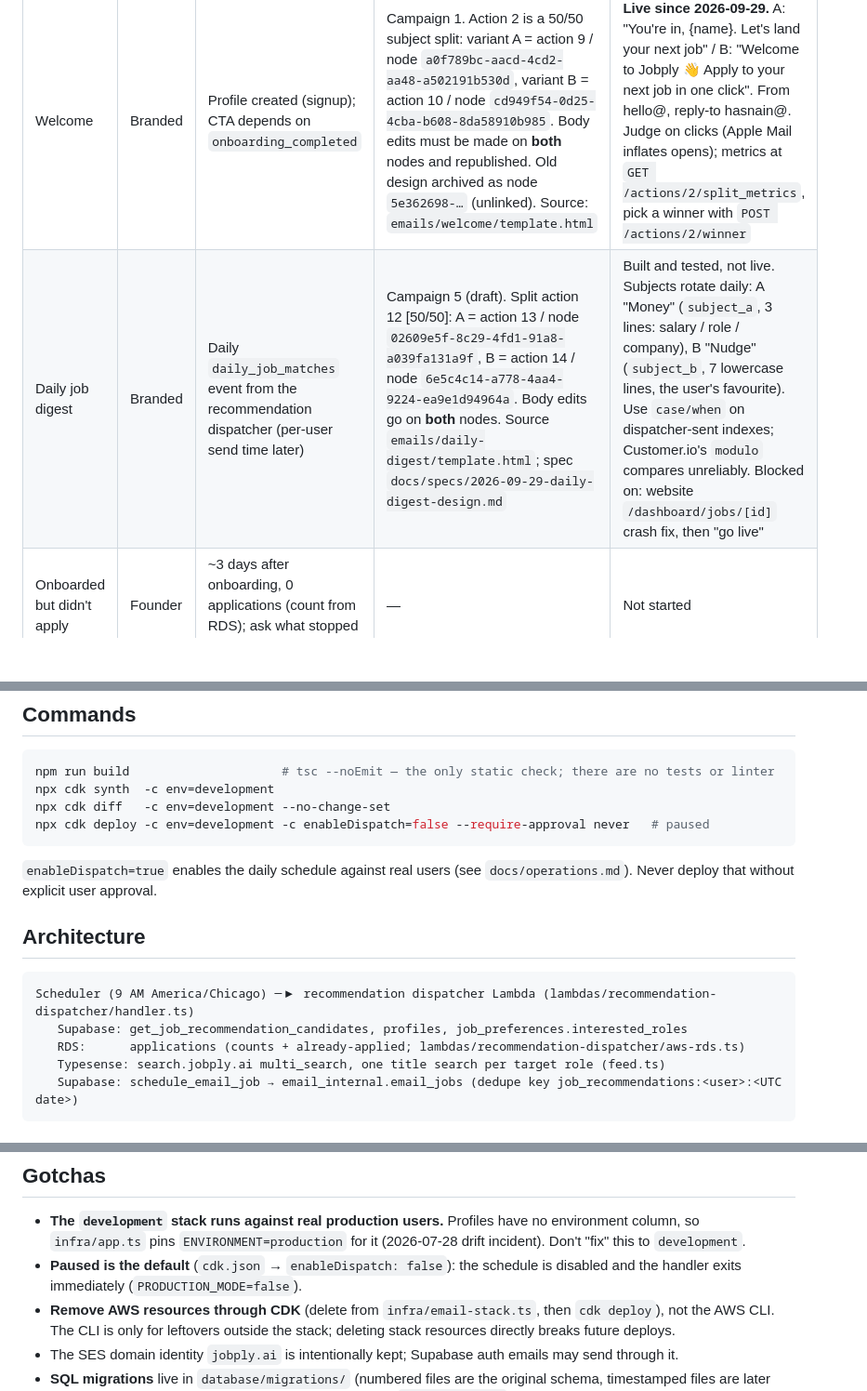
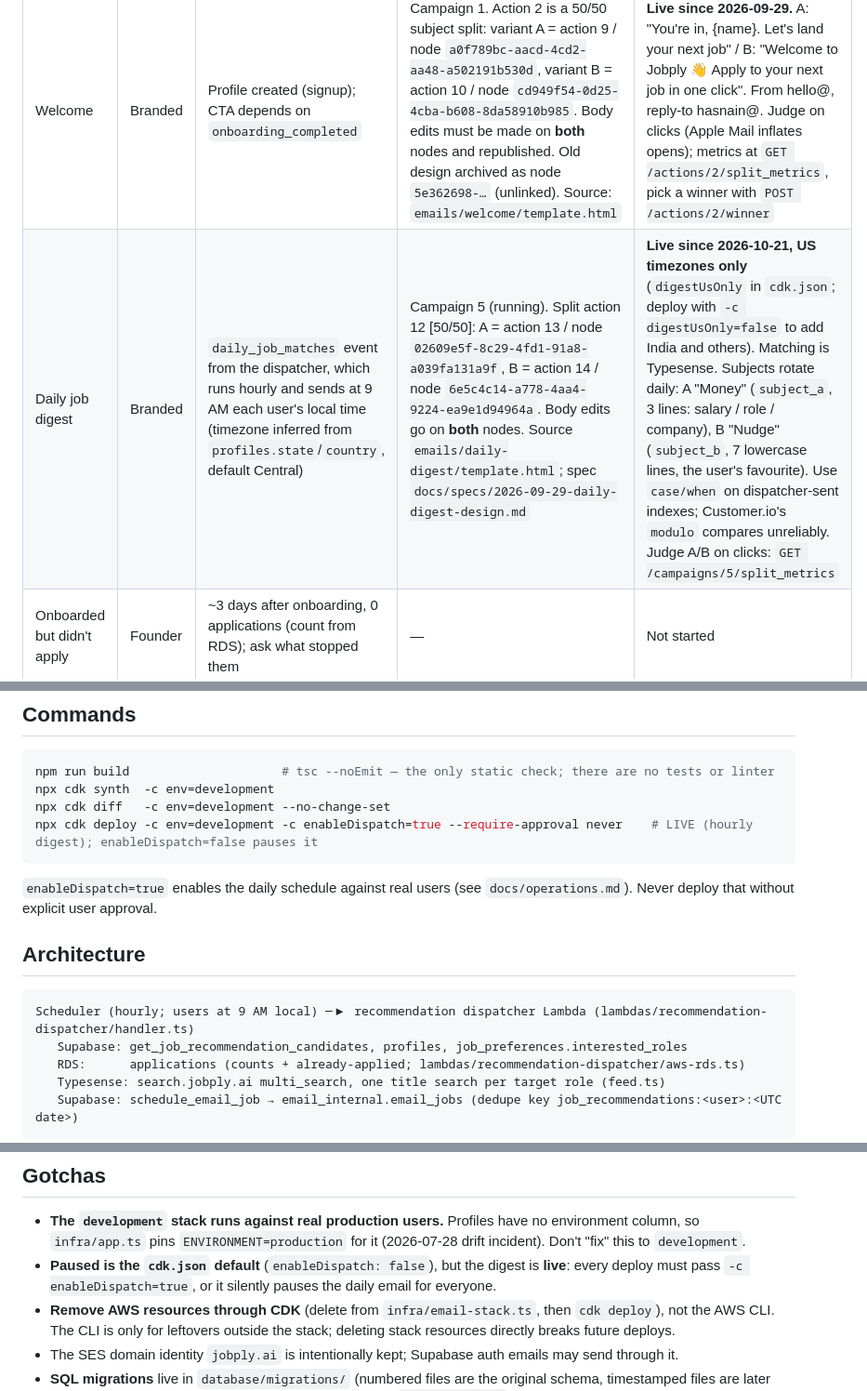
Before and after one commit to hbharmal43/jobply_email, a Markdown page: CLAUDE.md, 3 parts joined by grey strips. Shown at 93% size. Drawn GitHub-style; blank space fills up the shorter version.

Commit message:
Registry: daily digest live (US timezones), deploy must keep enableDispatch=true
Co-Authored-By: Claude Opus 5.5 (1M context) <noreply@anthropic.com>

````diff
--- a/CLAUDE.md
+++ b/CLAUDE.md
@@ -43,7 +43,7 @@ Two email styles:
 | Email | Style | Trigger | Customer.io | Status |
 |---|---|---|---|---|
 | Welcome | Branded | Profile created (signup); CTA depends on `onboarding_completed` | Campaign 1. Action 2 is a 50/50 subject split: variant A = action 9 / node `a0f789bc-aacd-4cd2-aa48-a502191b530d`, variant B = action 10 / node `cd949f54-0d25-4cba-b608-8da58910b985`. Body edits must be made on **both** nodes and republished. Old design archived as node `5e362698-…` (unlinked). Source: `emails/welcome/template.html` | **Live since 2026-09-29.** A: "You're in, {name}. Let's land your next job" / B: "Welcome to Jobply 👋 Apply to your next job in one click". From hello@, reply-to hasnain@. Judge on clicks (Apple Mail inflates opens); metrics at `GET /actions/2/split_metrics`, pick a winner with `POST /actions/2/winner` |
-| Daily job digest | Branded | Daily `daily_job_matches` event from the recommendation dispatcher (per-user send time later) | Campaign 5 (draft). Split action 12 [50/50]: A = action 13 / node `02609e5f-8c29-4fd1-91a8-a039fa131a9f`, B = action 14 / node `6e5c4c14-a778-4aa4-9224-ea9e1d94964a`. Body edits go on **both** nodes. Source `emails/daily-digest/template.html`; spec `docs/specs/2026-09-29-daily-digest-design.md` | Built and tested, not live. Subjects rotate daily: A "Money" (`subject_a`, 3 lines: salary / role / company), B "Nudge" (`subject_b`, 7 lowercase lines, the user's favourite). Use `case/when` on dispatcher-sent indexes; Customer.io's `modulo` compares unreliably. Blocked on: website `/dashboard/jobs/[id]` crash fix, then "go live" |
+| Daily job digest | Branded | `daily_job_matches` event from the dispatcher, which runs hourly and sends at 9 AM each user's local time (timezone inferred from `profiles.state`/`country`, default Central) | Campaign 5 (running). Split action 12 [50/50]: A = action 13 / node `02609e5f-8c29-4fd1-91a8-a039fa131a9f`, B = action 14 / node `6e5c4c14-a778-4aa4-9224-ea9e1d94964a`. Body edits go on **both** nodes. Source `emails/daily-digest/template.html`; spec `docs/specs/2026-09-29-daily-digest-design.md` | **Live since 2026-10-21, US timezones only** (`digestUsOnly` in `cdk.json`; deploy with `-c digestUsOnly=false` to add India and others). Matching is Typesense. Subjects rotate daily: A "Money" (`subject_a`, 3 lines: salary / role / company), B "Nudge" (`subject_b`, 7 lowercase lines, the user's favourite). Use `case/when` on dispatcher-sent indexes; Customer.io's `modulo` compares unreliably. Judge A/B on clicks: `GET /campaigns/5/split_metrics` |
 | Onboarded but didn't apply | Founder | ~3 days after onboarding, 0 applications (count from RDS); ask what stopped them | — | Not started |
 | Why are you leaving? | Founder | Account deleted | — | Not started |
 | Is Jobply still useful? | Founder | Was active, then quiet ~2 weeks | — | Not started |
@@ -54,7 +54,7 @@ Two email styles:
 npm run build                     # tsc --noEmit — the only static check; there are no tests or linter
 npx cdk synth  -c env=development
 npx cdk diff   -c env=development --no-change-set
-npx cdk deploy -c env=development -c enableDispatch=false --require-approval never   # paused
+npx cdk deploy -c env=development -c enableDispatch=true --require-approval never    # LIVE (hourly digest); enableDispatch=false pauses it
 ```
 
 `enableDispatch=true` enables the daily schedule against real users (see `docs/operations.md`). Never deploy that without explicit user approval.
@@ -62,7 +62,7 @@ npx cdk deploy -c env=development -c enableDispatch=false --require-approval nev
 ## Architecture
 
 ```
-Scheduler (9 AM America/Chicago) ─▶ recommendation dispatcher Lambda (lambdas/recommendation-dispatcher/handler.ts)
+Scheduler (hourly; users at 9 AM local) ─▶ recommendation dispatcher Lambda (lambdas/recommendation-dispatcher/handler.ts)
    Supabase: get_job_recommendation_candidates, profiles, job_preferences.interested_roles
    RDS:      applications (counts + already-applied; lambdas/recommendation-dispatcher/aws-rds.ts)
    Typesense: search.jobply.ai multi_search, one title search per target role (feed.ts)
@@ -77,7 +77,7 @@ Scheduler (9 AM America/Chicago) ─▶ recommendation dispatcher Lambda (lambda
 ## Gotchas
 
 - **The `development` stack runs against real production users.** Profiles have no environment column, so `infra/app.ts` pins `ENVIRONMENT=production` for it (2026-07-28 drift incident). Don't "fix" this to `development`.
-- **Paused is the default** (`cdk.json` → `enableDispatch: false`): the schedule is disabled and the handler exits immediately (`PRODUCTION_MODE=false`).
+- **Paused is the `cdk.json` default** (`enableDispatch: false`), but the digest is **live**: every deploy must pass `-c enableDispatch=true`, or it silently pauses the daily email for everyone.
 - **Remove AWS resources through CDK** (delete from `infra/email-stack.ts`, then `cdk deploy`), not the AWS CLI. The CLI is only for leftovers outside the stack; deleting stack resources directly breaks future deploys.
 - The SES domain identity `jobply.ai` is intentionally kept; Supabase auth emails may send through it.
 - **SQL migrations** live in `database/migrations/` (numbered files are the original schema, timestamped files are later changes). All target Supabase and are still the record of `email_internal` objects the dispatcher uses. Nothing in this repo applies them automatically.
````
